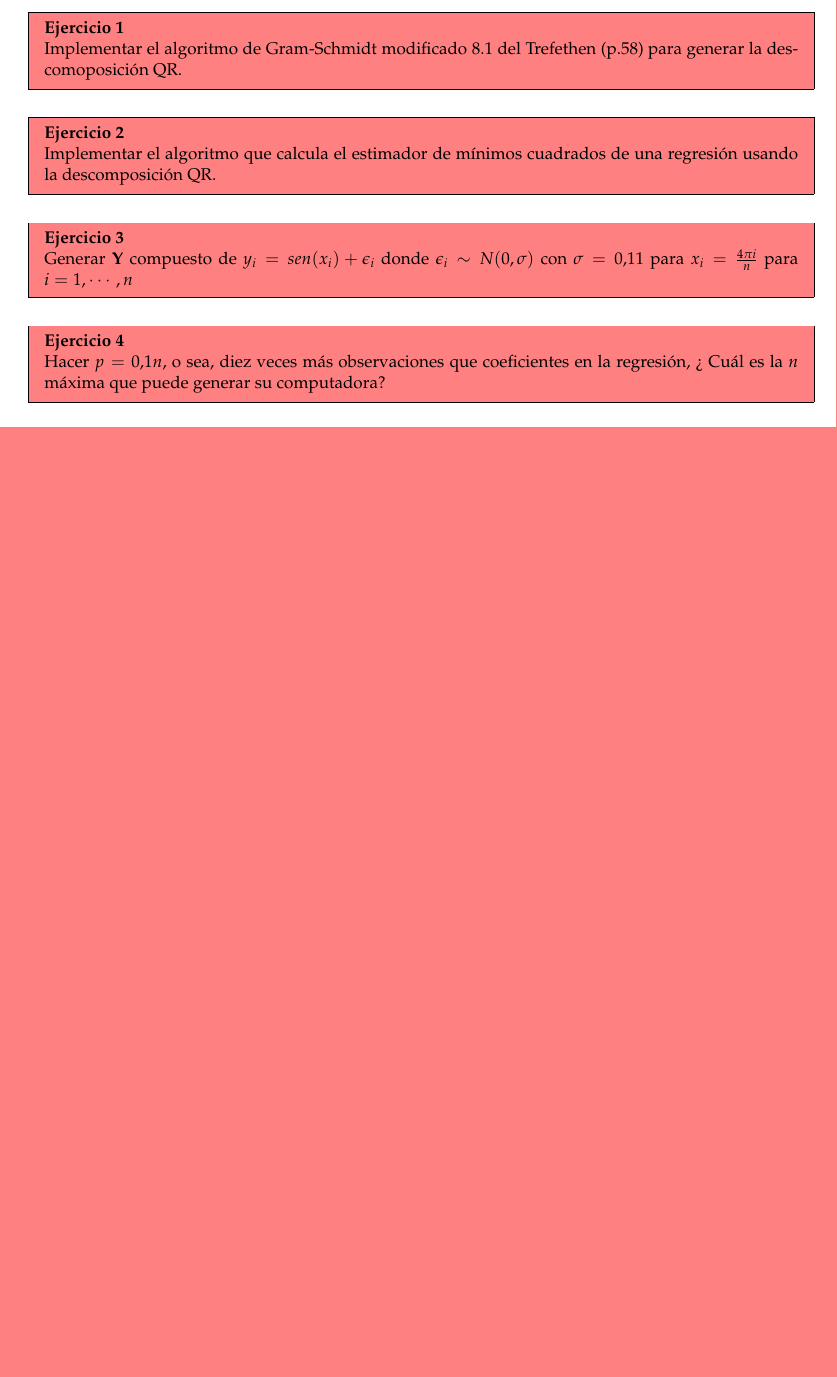
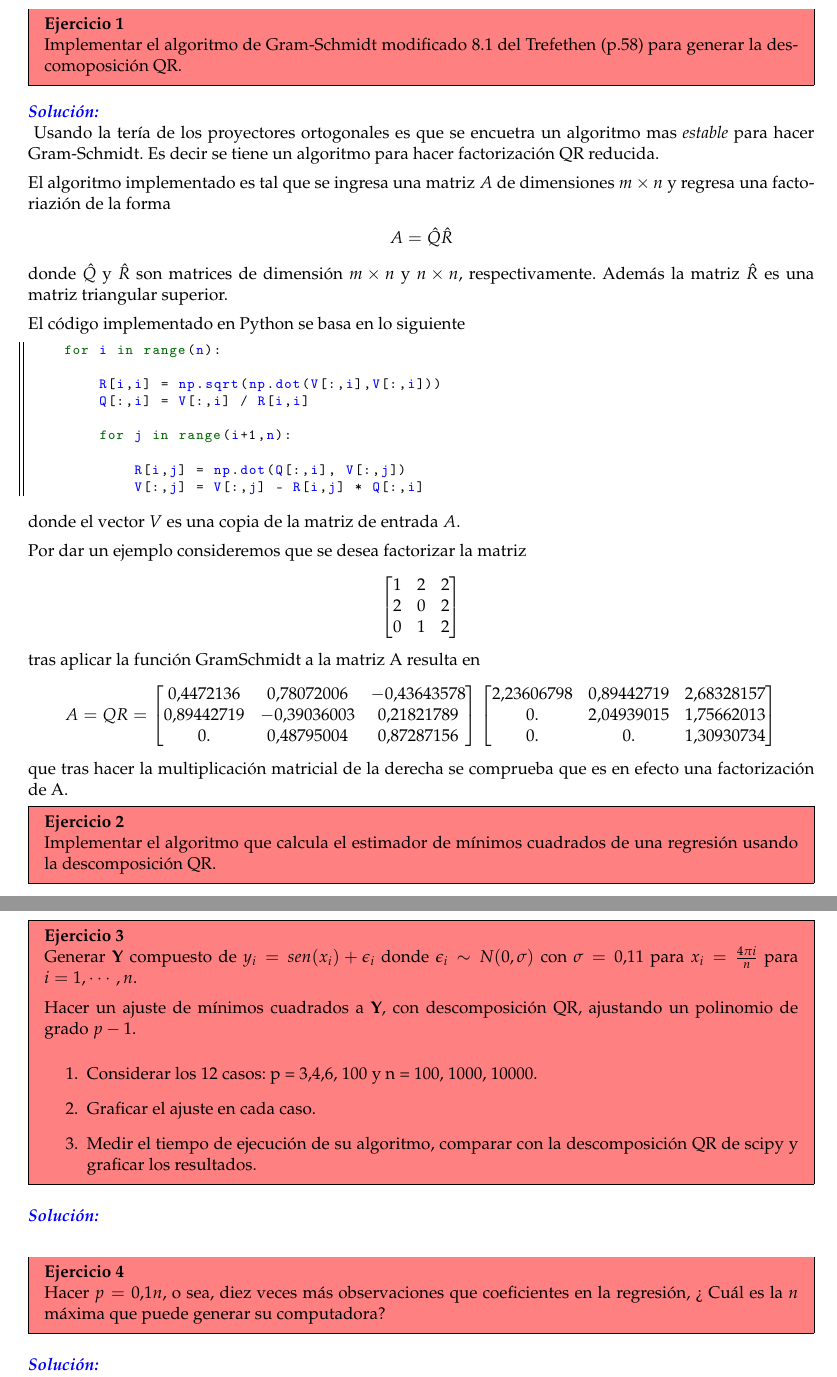
Before and after one commit to cesarhttpc/Computo-Cientifico, a LaTeX problem sheet (Tarea2/Tarea2.tex): part of the page before the commit and two parts of pages 1 and 3 of 3 after it, the two joined at a grey line, cut so that both start at the same text, the shorter picture padded with empty space. Compiled offline with pdfLaTeX.

Commit message:
version 2

```diff
--- a/Tarea2/Tarea2.tex
+++ b/Tarea2/Tarea2.tex
@@ -122,8 +122,58 @@
 	%%%%%%%%%%%%%%%%%%%%%%%%%%%%%%%%%%%%%%%%%%%%%%%%%%%%%%%%%%%%%%%%%%%%%%%%%%%%%%%%%%%%%%%%%%%%%%%%%%%%%%%%%%%%%%%%%%%%%%%%%%%%%%%%%%%%%%%%
 	\setlength{\parskip}{\medskipamount}
 	\setlength{\parindent}{0pt}
-
+%/////////// Ejercicio 1 /////////////////
 \begin{problem}{1}
     Implementar el algoritmo de Gram-Schmidt modificado 8.1 del Trefethen (p.58) para generar la descomoposición QR.
 \end{problem}
 
+\begin{solution}
+Usando la tería de los proyectores ortogonales es que se encuetra un algoritmo mas \textit{estable} para hacer Gram-Schmidt. Es decir se tiene un algoritmo para hacer factorización QR reducida.
+
+El algoritmo implementado es tal que se ingresa una matriz $A$ de dimensiones $m \times n$ y regresa una factoriazión de la forma
+\begin{align*}
+    A = \hat{Q} \hat{R}
+\end{align*}
+donde $\hat{Q}$ y $\hat{R}$ son matrices de dimensión $m \times n$ y $n \times n $, respectivamente. Además la matriz $\hat{R}$ es una matriz triangular superior.
+
+El código implementado en Python se basa en lo siguiente
+\begin{lstlisting}
+    for i in range(n):
+
+        R[i,i] = np.sqrt(np.dot(V[:,i],V[:,i]))
+        Q[:,i] = V[:,i] / R[i,i]
+
+        for j in range(i+1,n):
+
+            R[i,j] = np.dot(Q[:,i], V[:,j])
+            V[:,j] = V[:,j] - R[i,j] * Q[:,i]
+\end{lstlisting}
+
+donde el vector $V$ es una copia de la matriz de entrada
+$A$.
+
+Por dar un ejemplo consideremos que se desea factorizar la matriz
+\begin{align*}
+    \begin{bmatrix}
+        1 & 2 & 2\\
+        2 & 0 & 2\\
+        0 & 1 & 2\\
+    \end{bmatrix}
+\end{align*}
+tras aplicar la función GramSchmidt a la matriz A resulta en
+\begin{align*}
+    A = QR =
+    \begin{bmatrix}
+        0.4472136 & 0.78072006 & -0.43643578\\
+        0.89442719 & -0.39036003 & 0.21821789\\
+        0. & 0.48795004 & 0.87287156\\
+    \end{bmatrix}
+    \begin{bmatrix}
+        2.23606798 & 0.89442719 & 2.68328157\\
+        0. & 2.04939015 & 1.75662013\\
+        0. & 0. & 1.30930734\\
+    \end{bmatrix}
+\end{align*}
+que tras hacer la multiplicación matricial de la derecha se comprueba que es en efecto una factorización de A.
+
+\end{solution}
@@ -134,9 +272,32 @@
+\end{solution}
+
+
+
+
 \begin{problem}{3}
-    Generar $\mathbf{Y }$ compuesto de $y_i = sen (x_i ) +\epsilon_i $ donde $\epsilon_i \sim N(0,\sigma)$ con $\sigma = 0.11$ para $x_i = \frac{4\pi i }{n }$ para $i = 1,\cdots, n$
+    Generar $\mathbf{Y }$ compuesto de $y_i = sen (x_i ) +\epsilon_i $ donde $\epsilon_i \sim N(0,\sigma)$ con $\sigma = 0.11$ para $x_i = \frac{4\pi i }{n }$ para $i = 1,\cdots, n$.
+
+    Hacer un ajuste de mínimos cuadrados a \textbf{Y}, con descomposición QR, ajustando un polinomio de grado $p-1$.
+    \begin{enumerate}
+        \item Considerar los 12 casos: p = 3,4,6, 100 y n = 100, 1000, 10000.
+        \item Graficar el ajuste en cada caso.
+        \item Medir el tiempo de ejecución de su algoritmo, comparar con la descomposición QR de scipy y graficar los resultados.
+    \end{enumerate}
 \end{problem}
+
+\begin{solution}
+
+
+
+\end{solution}
+
 
 \begin{problem}{4}
     Hacer $p = 0.1n$, o sea, diez veces más observaciones que coeficientes en la regresión, ?` Cuál es la $n$ máxima que puede generar su computadora?
 \end{problem}
 
+\begin{solution}
+
+\end{solution}
+
 \end{document}
```
Also changed, not shown: Tarea2/Tarea2.tex (88 more changed lines), 8 other files.
